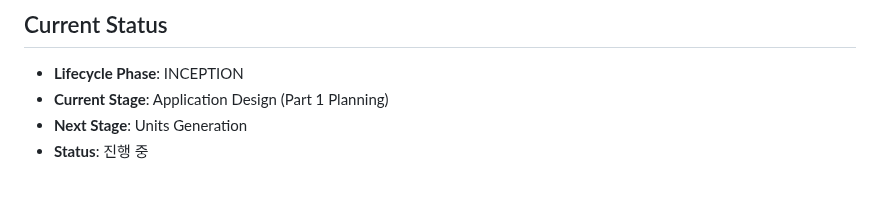
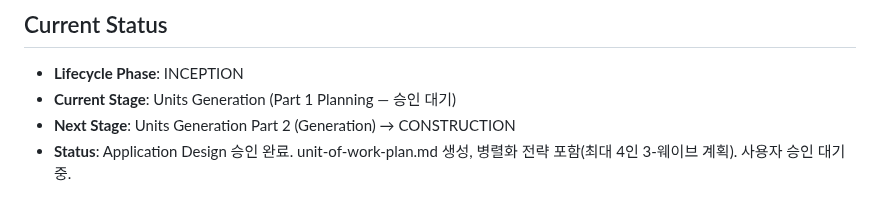
Before and after one commit to lkwoo/ddthon26-trace, a Markdown page: aidlc-docs/aidlc-state.md, the part around the change. Drawn GitHub-style.

```diff
--- a/aidlc-docs/aidlc-state.md
+++ b/aidlc-docs/aidlc-state.md
@@ -72,6 +72,6 @@
 
 ## Current Status
 - **Lifecycle Phase**: INCEPTION
-- **Current Stage**: Application Design (Part 1 Planning)
-- **Next Stage**: Units Generation
-- **Status**: 진행 중
+- **Current Stage**: Units Generation (Part 1 Planning — 승인 대기)
+- **Next Stage**: Units Generation Part 2 (Generation) → CONSTRUCTION
+- **Status**: Application Design 승인 완료. unit-of-work-plan.md 생성, 병렬화 전략 포함(최대 4인 3-웨이브 계획). 사용자 승인 대기 중.
```
Also changed, not shown: aidlc-docs/audit.md (+8 -0 lines), 1 other file.
